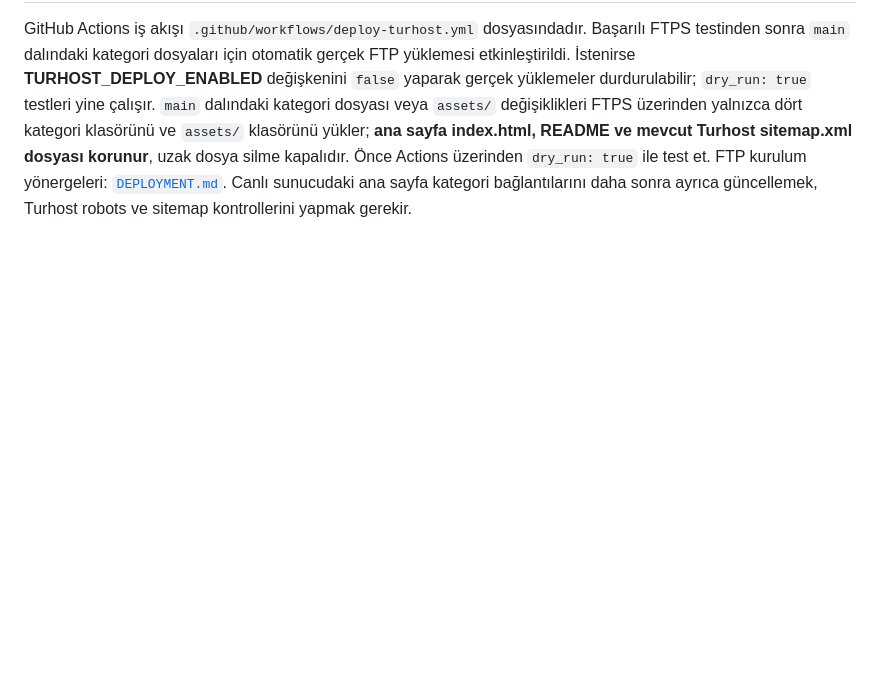
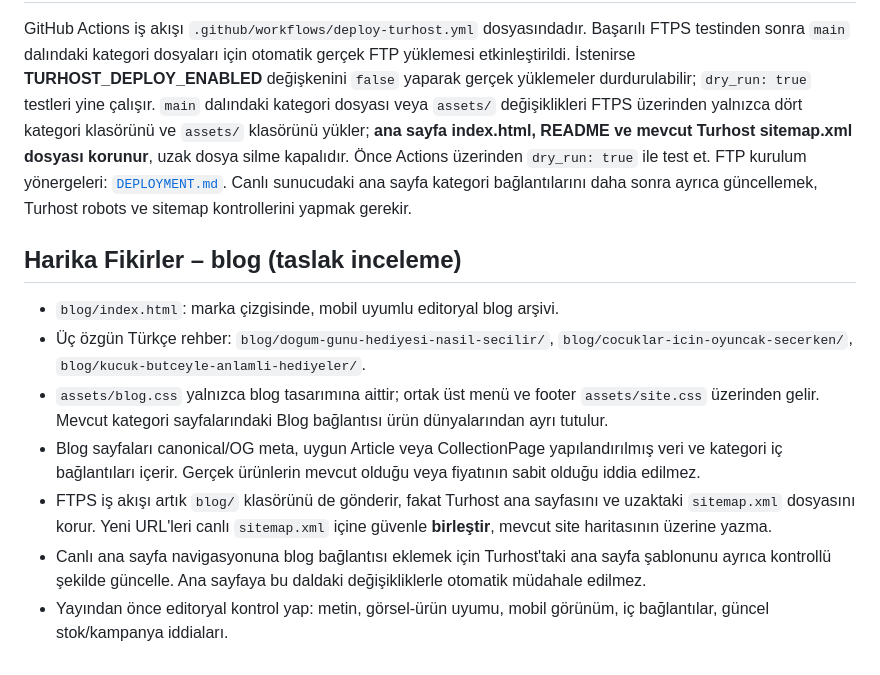
Before and after one commit to kemcap/harikaseylerdukkani, a Markdown page: dosemealti/README.md, the part around the change. GitHub-like rendering; blank space fills up the shorter version.

Commit message:
docs(blog): describe draft content and deployment boundaries

```diff
--- a/dosemealti/README.md
+++ b/dosemealti/README.md
@@ -36,3 +36,13 @@ Alt kategori sayfalarının footer HTML yapısı, yayımdaki Döşemealtı ana s
 ## Yayın notu
 
 GitHub Actions iş akışı `.github/workflows/deploy-turhost.yml` dosyasındadır. Başarılı FTPS testinden sonra `main` dalındaki kategori dosyaları için otomatik gerçek FTP yüklemesi etkinleştirildi. İstenirse **TURHOST_DEPLOY_ENABLED** değişkenini `false` yaparak gerçek yüklemeler durdurulabilir; `dry_run: true` testleri yine çalışır. `main` dalındaki kategori dosyası veya `assets/` değişiklikleri FTPS üzerinden yalnızca dört kategori klasörünü ve `assets/` klasörünü yükler; **ana sayfa index.html, README ve mevcut Turhost sitemap.xml dosyası korunur**, uzak dosya silme kapalıdır. Önce Actions üzerinden `dry_run: true` ile test et. FTP kurulum yönergeleri: [`DEPLOYMENT.md`](./DEPLOYMENT.md). Canlı sunucudaki ana sayfa kategori bağlantılarını daha sonra ayrıca güncellemek, Turhost robots ve sitemap kontrollerini yapmak gerekir.
+
+## Harika Fikirler – blog (taslak inceleme)
+
+- `blog/index.html`: marka çizgisinde, mobil uyumlu editoryal blog arşivi.
+- Üç özgün Türkçe rehber: `blog/dogum-gunu-hediyesi-nasil-secilir/`, `blog/cocuklar-icin-oyuncak-secerken/`, `blog/kucuk-butceyle-anlamli-hediyeler/`.
+- `assets/blog.css` yalnızca blog tasarımına aittir; ortak üst menü ve footer `assets/site.css` üzerinden gelir. Mevcut kategori sayfalarındaki Blog bağlantısı ürün dünyalarından ayrı tutulur.
+- Blog sayfaları canonical/OG meta, uygun Article veya CollectionPage yapılandırılmış veri ve kategori iç bağlantıları içerir. Gerçek ürünlerin mevcut olduğu veya fiyatının sabit olduğu iddia edilmez.
+- FTPS iş akışı artık `blog/` klasörünü de gönderir, fakat Turhost ana sayfasını ve uzaktaki `sitemap.xml` dosyasını korur. Yeni URL'leri canlı `sitemap.xml` içine güvenle **birleştir**, mevcut site haritasının üzerine yazma.
+- Canlı ana sayfa navigasyonuna blog bağlantısı eklemek için Turhost'taki ana sayfa şablonunu ayrıca kontrollü şekilde güncelle. Ana sayfaya bu daldaki değişikliklerle otomatik müdahale edilmez.
+- Yayından önce editoryal kontrol yap: metin, görsel-ürün uyumu, mobil görünüm, iç bağlantılar, güncel stok/kampanya iddiaları.
```
